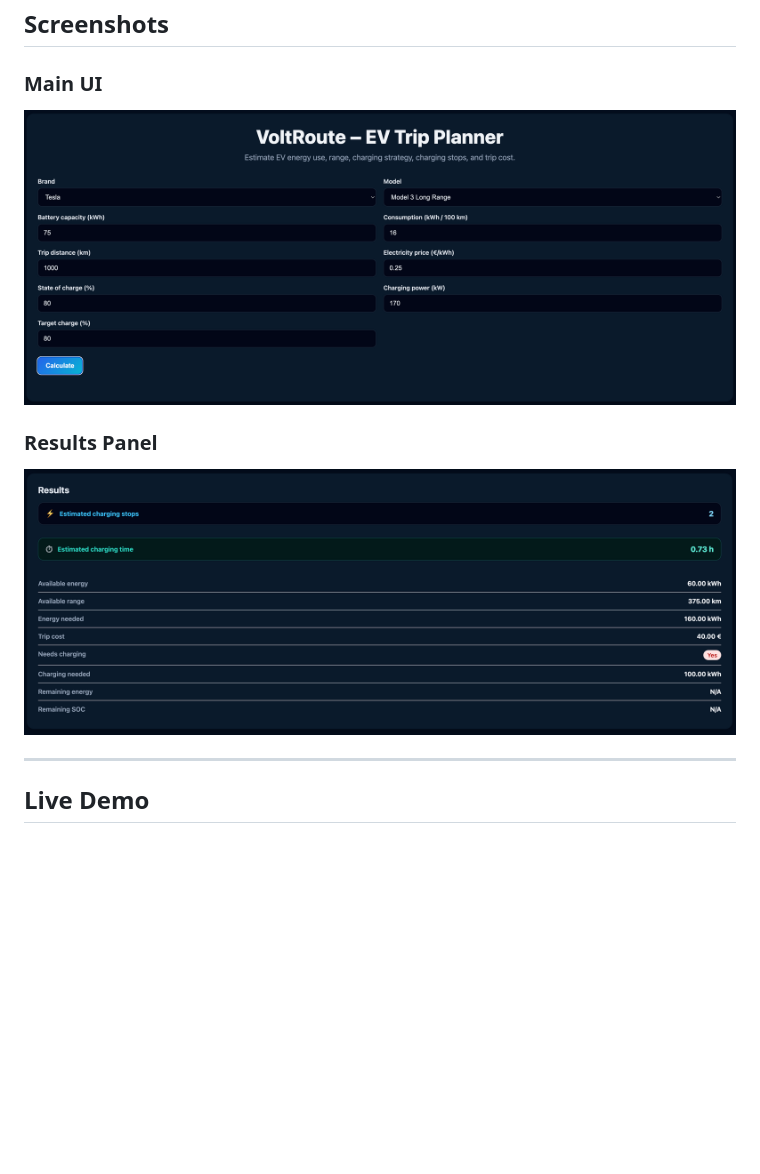
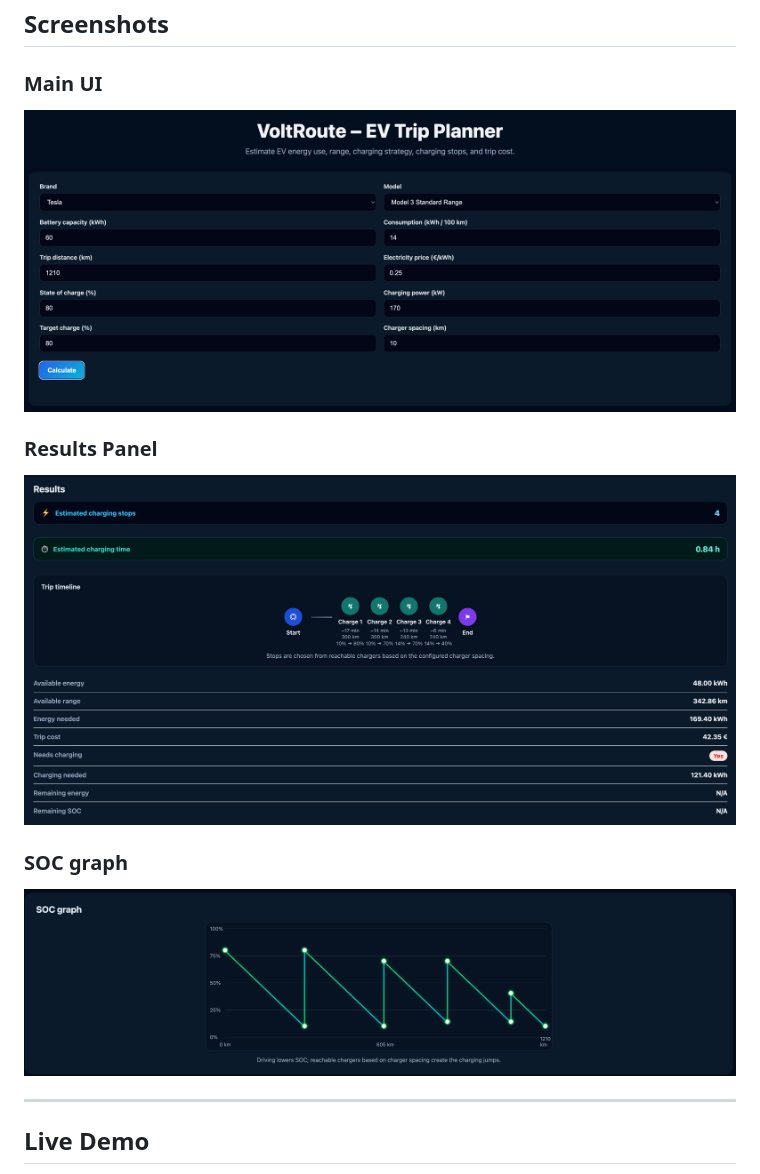
Before and after one commit to szrich83/voltroute, a Markdown page: README.md, the part around one of its changes. Rendered like a GitHub page; pictures changed too: docs/main.png, docs/results.png, docs/soc.png (added); blank space fills up the shorter version.

Commit message:
Improve simulation logic, add SOC graph and timeline, update README

```diff
--- a/README.md
+++ b/README.md
@@ -127,6 +174,10 @@ VoltRoute/
 
 ![Results](docs/results.png)
 
+### SOC graph
+
+![SOC graph](docs/soc.png)
+
 ---
 
 ## Live Demo
```
Also changed, not shown: other parts of README.md (+92 -45 lines), 6 other files.
